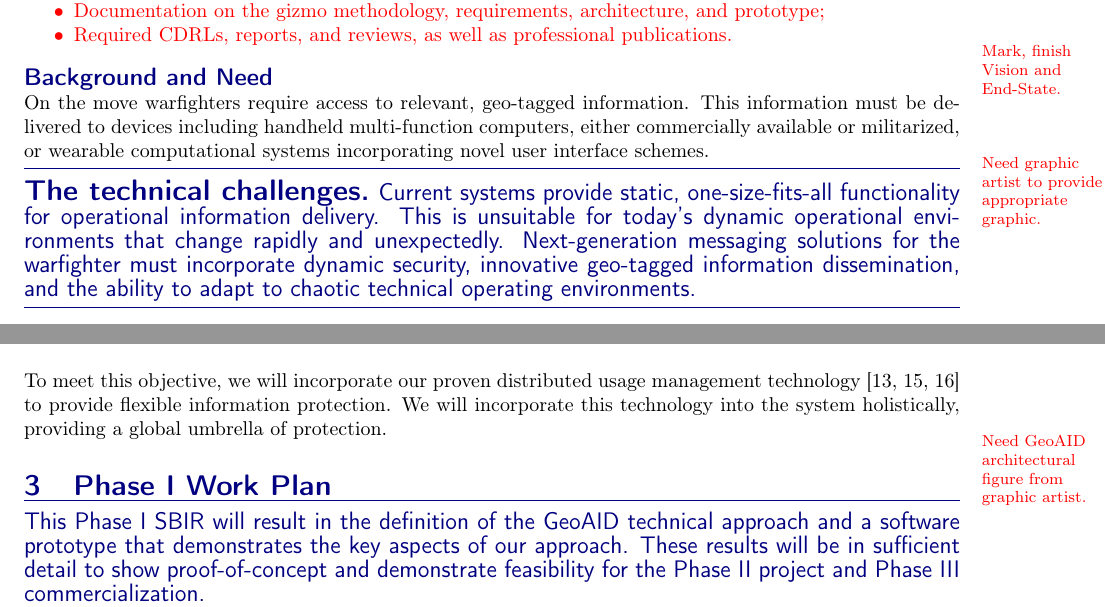
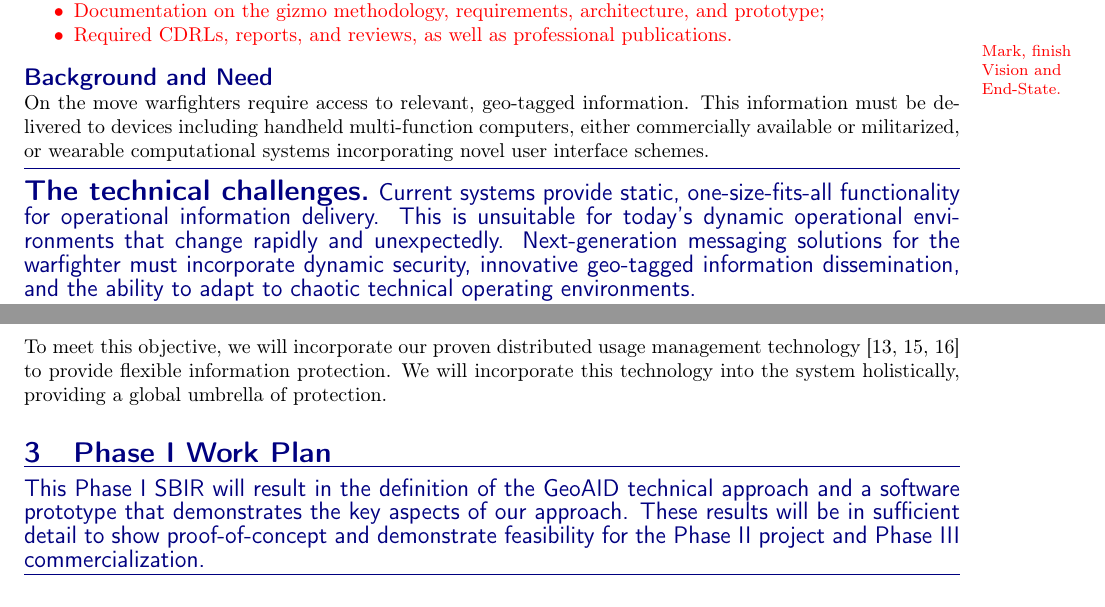
Before and after one commit to mheileman/gatsid, a LaTeX document (AF131-039-proposal.tex): two parts of pages 4 and 8 of 24 before the commit and two parts of pages 4 and 8 of 25 after it, joined at a grey line, cut so that both start at the same text. Compiled offline with pdfLaTeX.

Commit message:
Inserted GeoAID arch figure (Fig. 2).

```diff
--- a/AF131-039-proposal.tex
+++ b/AF131-039-proposal.tex
@@ -103,7 +103,7 @@ On the move warfighters require access to relevant, geo-tagged information. This
   \centerline{\includegraphics[width=5.5in]{./images/UM-highlevel.pdf}}
   \caption{A high level depiction of the usage management framework.}
   \label{UM-highlevel}
- \end{figure} \fxfatal{Need graphic artist to provide appropriate graphic.}
+ \end{figure}
 
 \sbircallout{The technical challenges.}{Current systems provide static, one-size-fits-all functionality for operational information delivery. This is unsuitable for today's dynamic operational environments that change rapidly and unexpectedly. Next-generation messaging solutions for the warfighter must incorporate dynamic security, innovative geo-tagged information dissemination, and the ability to adapt to chaotic technical operating environments.}
 
@@ -161,7 +161,6 @@ To meet this objective, we will incorporate our proven distributed usage managem
   \caption{GeoAID architectural overview.}
 \label{GeoAIDarch}
  \end{figure}
-\fxfatal{Need GeoAID architectural figure from graphic artist.}
 
 \sbirsection{Phase I Work Plan}
 {This Phase I SBIR will result in the definition of the GeoAID technical approach and a software prototype that demonstrates the key aspects of our approach. These results will be in sufficient detail to show proof-of-concept and demonstrate feasibility for the Phase II project and Phase III commercialization.}
```
Also changed, not shown: AF131-039-proposal.tex (2 more changed lines), 4 other files.
